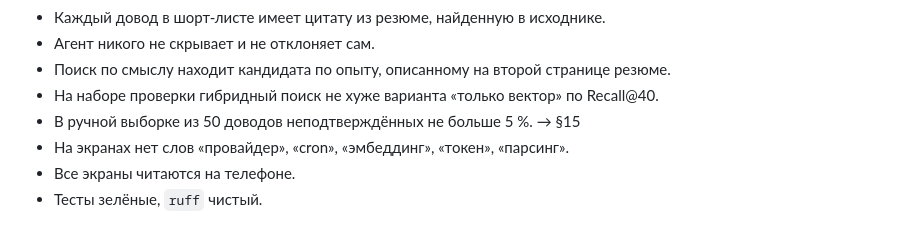
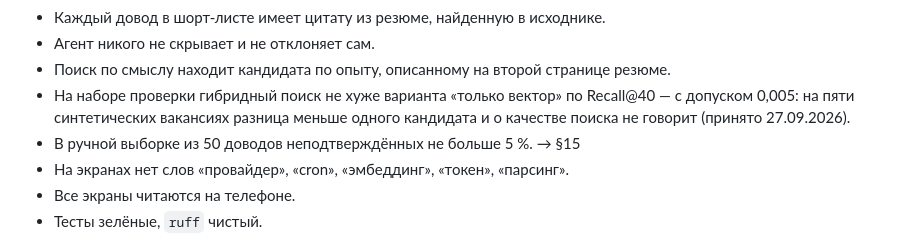
Before and after one commit to vitaliykalachev/talent-agent, a Markdown page: PLAN.md, the part around the change. Drawn GitHub-style.

Commit message:
План: допуск в критерии гибридного поиска
Co-Authored-By: Claude Fable 5.1 <noreply@anthropic.com>

```diff
--- a/PLAN.md
+++ b/PLAN.md
@@ -489,7 +489,8 @@ SMTP из «Настроек» без ФИО, телефонов и почты,
 - Поиск по смыслу находит кандидата по опыту, описанному на второй странице
   резюме.
 - На наборе проверки гибридный поиск не хуже варианта «только вектор» по
-  Recall@40.
+  Recall@40 — с допуском 0,005: на пяти синтетических вакансиях
+  разница меньше одного кандидата и о качестве поиска не говорит (принято 27.09.2026).
 - В ручной выборке из 50 доводов неподтверждённых не больше 5 %. → §15
 - На экранах нет слов «провайдер», «cron», «эмбеддинг», «токен», «парсинг».
 - Все экраны читаются на телефоне.
```
